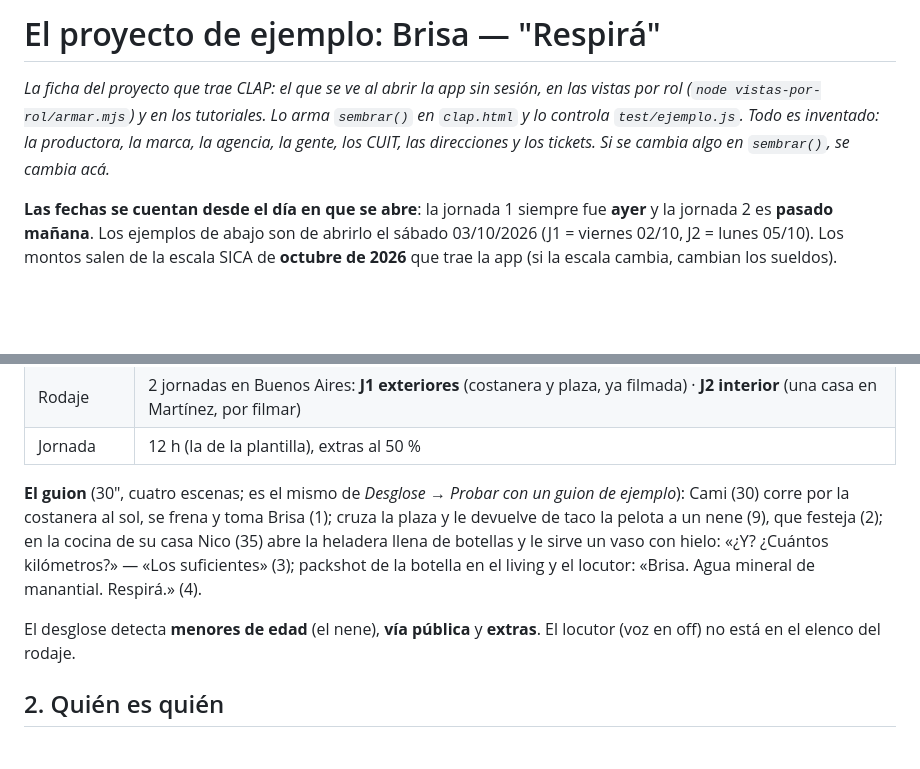
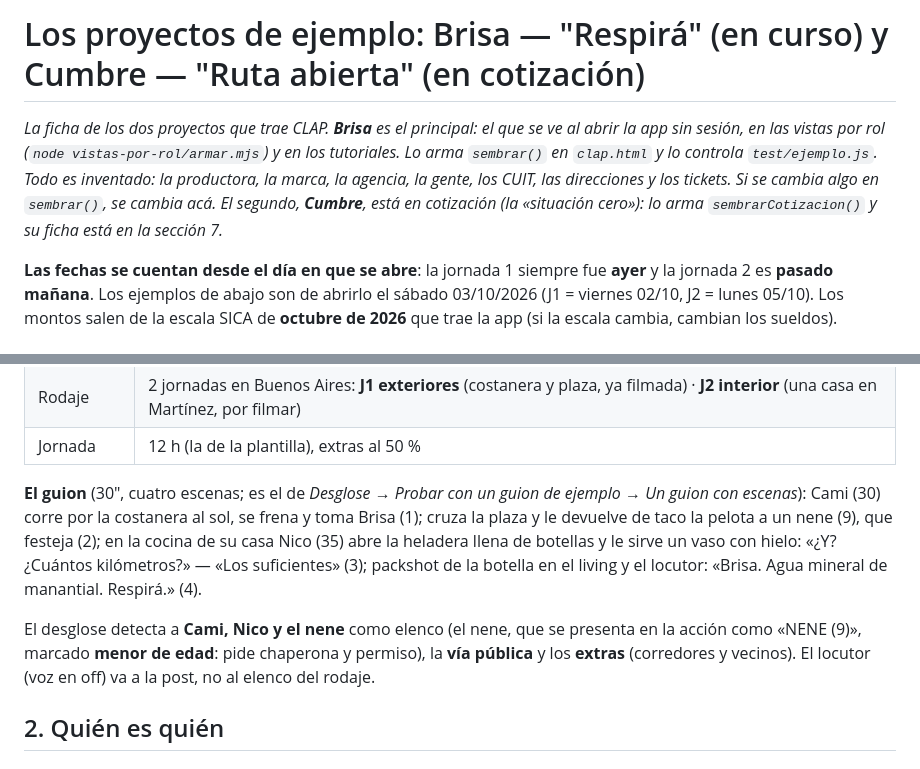
Before and after one commit to andresarbit/clap, a Markdown page: docs/proyecto-de-ejemplo.md, 2 parts joined by grey strips. Rendered like a GitHub page; blank space fills up the shorter version.

```diff
--- a/docs/proyecto-de-ejemplo.md
+++ b/docs/proyecto-de-ejemplo.md
@@ -1,10 +1,11 @@
-# El proyecto de ejemplo: Brisa — "Respirá"
+# Los proyectos de ejemplo: Brisa — "Respirá" (en curso) y Cumbre — "Ruta abierta" (en cotización)
 
-*La ficha del proyecto que trae CLAP: el que se ve al abrir la app sin sesión, en las
+*La ficha de los dos proyectos que trae CLAP. **Brisa** es el principal: el que se ve al abrir la app sin sesión, en las
 vistas por rol (`node vistas-por-rol/armar.mjs`) y en los tutoriales. Lo arma
 `sembrar()` en `clap.html` y lo controla `test/ejemplo.js`. Todo es inventado: la
 productora, la marca, la agencia, la gente, los CUIT, las direcciones y los tickets.
-Si se cambia algo en `sembrar()`, se cambia acá.*
+Si se cambia algo en `sembrar()`, se cambia acá. El segundo, **Cumbre**, está en cotización
+(la «situación cero»): lo arma `sembrarCotizacion()` y su ficha está en la sección 7.*
 
 **Las fechas se cuentan desde el día en que se abre**: la jornada 1 siempre fue
 **ayer** y la jornada 2 es **pasado mañana**. Los ejemplos de abajo son de abrirlo el
@@ -27,15 +28,16 @@ SICA de **octubre de 2026** que trae la app (si la escala cambia, cambian los su
 | Rodaje | 2 jornadas en Buenos Aires: **J1 exteriores** (costanera y plaza, ya filmada) · **J2 interior** (una casa en Martínez, por filmar) |
 | Jornada | 12 h (la de la plantilla), extras al 50 % |
 
-**El guion** (30″, cuatro escenas; es el mismo de *Desglose → Probar con un guion de
-ejemplo*): Cami (30) corre por la costanera al sol, se frena y toma Brisa (1); cruza la
+**El guion** (30″, cuatro escenas; es el de *Desglose → Probar con un guion de
+ejemplo → Un guion con escenas*): Cami (30) corre por la costanera al sol, se frena y toma Brisa (1); cruza la
 plaza y le devuelve de taco la pelota a un nene (9), que festeja (2); en la cocina de su
 casa Nico (35) abre la heladera llena de botellas y le sirve un vaso con hielo:
 «¿Y? ¿Cuántos kilómetros?» — «Los suficientes» (3); packshot de la botella en el living y
 el locutor: «Brisa. Agua mineral de manantial. Respirá.» (4).
 
-El desglose detecta **menores de edad** (el nene), **vía pública** y **extras**. El
-locutor (voz en off) no está en el elenco del rodaje.
+El desglose detecta a **Cami, Nico y el nene** como elenco (el nene, que se presenta en la
+acción como «NENE (9)», marcado **menor de edad**: pide chaperona y permiso), la **vía pública** y
+los **extras** (corredores y vecinos). El locutor (voz en off) va a la post, no al elenco del rodaje.
 
 ## 2. Quién es quién
 
```
Also changed, not shown: other parts of docs/proyecto-de-ejemplo.md (+53 -0 lines).
